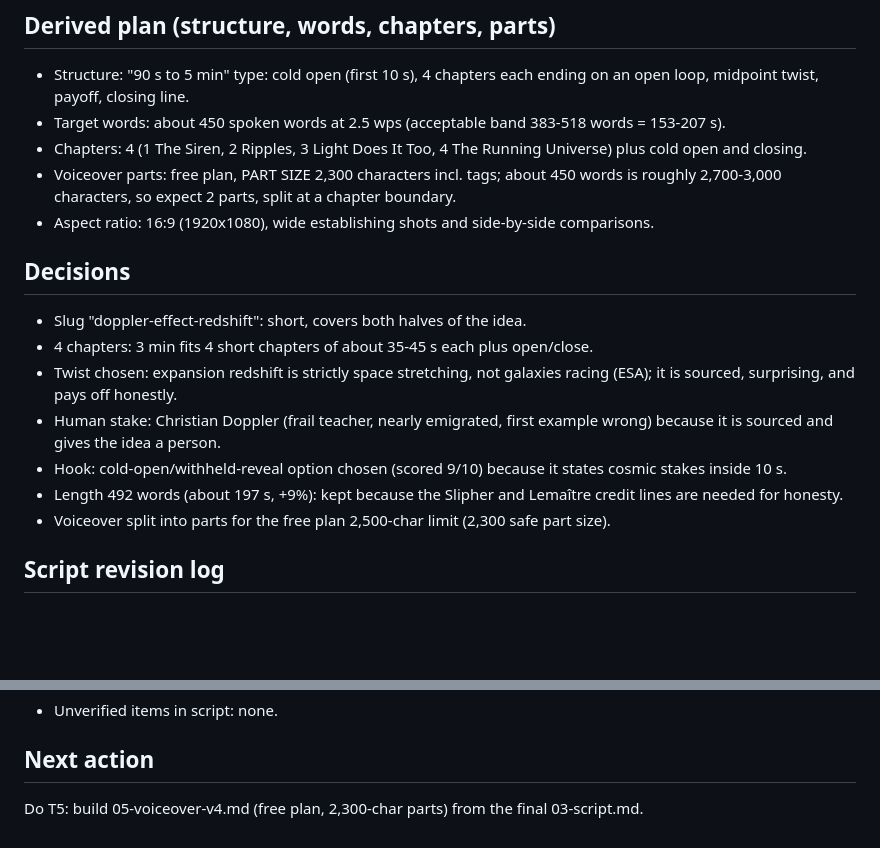
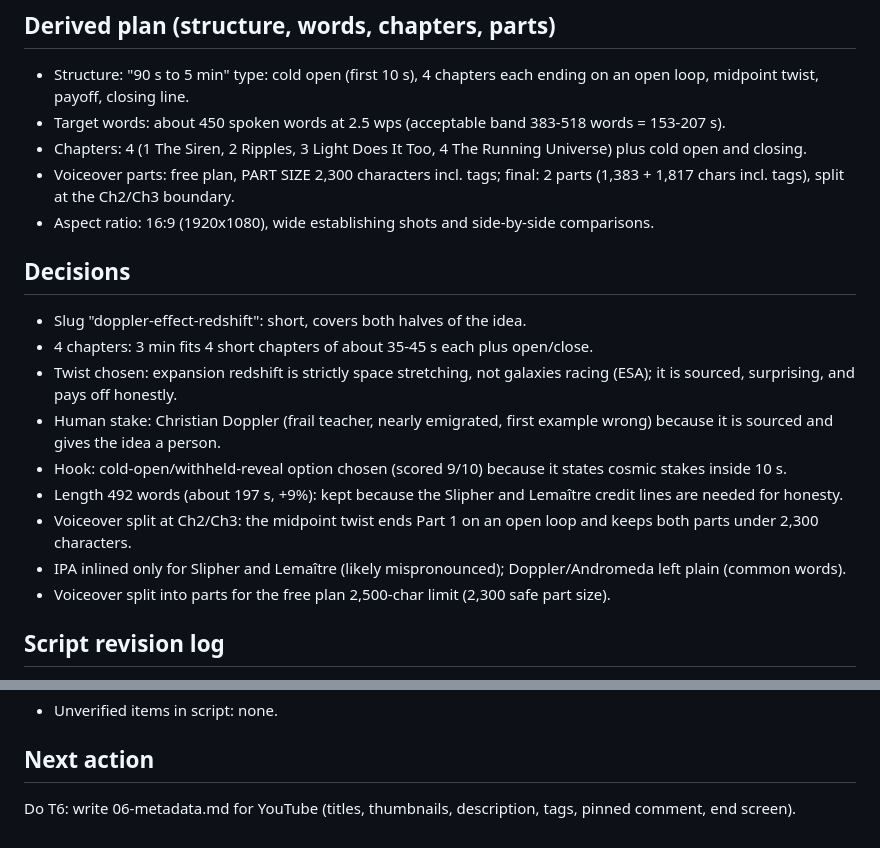
Before and after one commit to chamithkcc40-svg/veo001, a Markdown page: topics/doppler-effect-redshift/handoff.md, 2 parts joined by grey strips. Rendered like a GitHub page; blank space fills up the shorter version.

Commit message:
topic doppler-effect-redshift: T5 voiceover v4

```diff
--- a/topics/doppler-effect-redshift/handoff.md
+++ b/topics/doppler-effect-redshift/handoff.md
@@ -24,7 +24,7 @@ Topic: The Doppler Effect, from a passing siren to the expanding universe / slug
 - Structure: "90 s to 5 min" type: cold open (first 10 s), 4 chapters each ending on an open loop, midpoint twist, payoff, closing line.
 - Target words: about 450 spoken words at 2.5 wps (acceptable band 383-518 words = 153-207 s).
 - Chapters: 4 (1 The Siren, 2 Ripples, 3 Light Does It Too, 4 The Running Universe) plus cold open and closing.
-- Voiceover parts: free plan, PART SIZE 2,300 characters incl. tags; about 450 words is roughly 2,700-3,000 characters, so expect 2 parts, split at a chapter boundary.
+- Voiceover parts: free plan, PART SIZE 2,300 characters incl. tags; final: 2 parts (1,383 + 1,817 chars incl. tags), split at the Ch2/Ch3 boundary.
 - Aspect ratio: 16:9 (1920x1080), wide establishing shots and side-by-side comparisons.
 
 ## Decisions
@@ -34,6 +34,8 @@ Topic: The Doppler Effect, from a passing siren to the expanding universe / slug
 - Human stake: Christian Doppler (frail teacher, nearly emigrated, first example wrong) because it is sourced and gives the idea a person.
 - Hook: cold-open/withheld-reveal option chosen (scored 9/10) because it states cosmic stakes inside 10 s.
 - Length 492 words (about 197 s, +9%): kept because the Slipher and Lemaître credit lines are needed for honesty.
+- Voiceover split at Ch2/Ch3: the midpoint twist ends Part 1 on an open loop and keeps both parts under 2,300 characters.
+- IPA inlined only for Slipher and Lemaître (likely mispronounced); Doppler/Andromeda left plain (common words).
 - Voiceover split into parts for the free plan 2,500-char limit (2,300 safe part size).
 
 ## Script revision log
@@ -48,4 +50,4 @@ Topic: The Doppler Effect, from a passing siren to the expanding universe / slug
 - Unverified items in script: none.
 
 ## Next action
-Do T5: build 05-voiceover-v4.md (free plan, 2,300-char parts) from the final 03-script.md.
+Do T6: write 06-metadata.md for YouTube (titles, thumbnails, description, tags, pinned comment, end screen).
```
Also changed, not shown: other parts of topics/doppler-effect-redshift/handoff.md (+1 -1 lines), topics/doppler-effect-redshift/05-voiceover-v4.md (added, +57 -0 lines).
